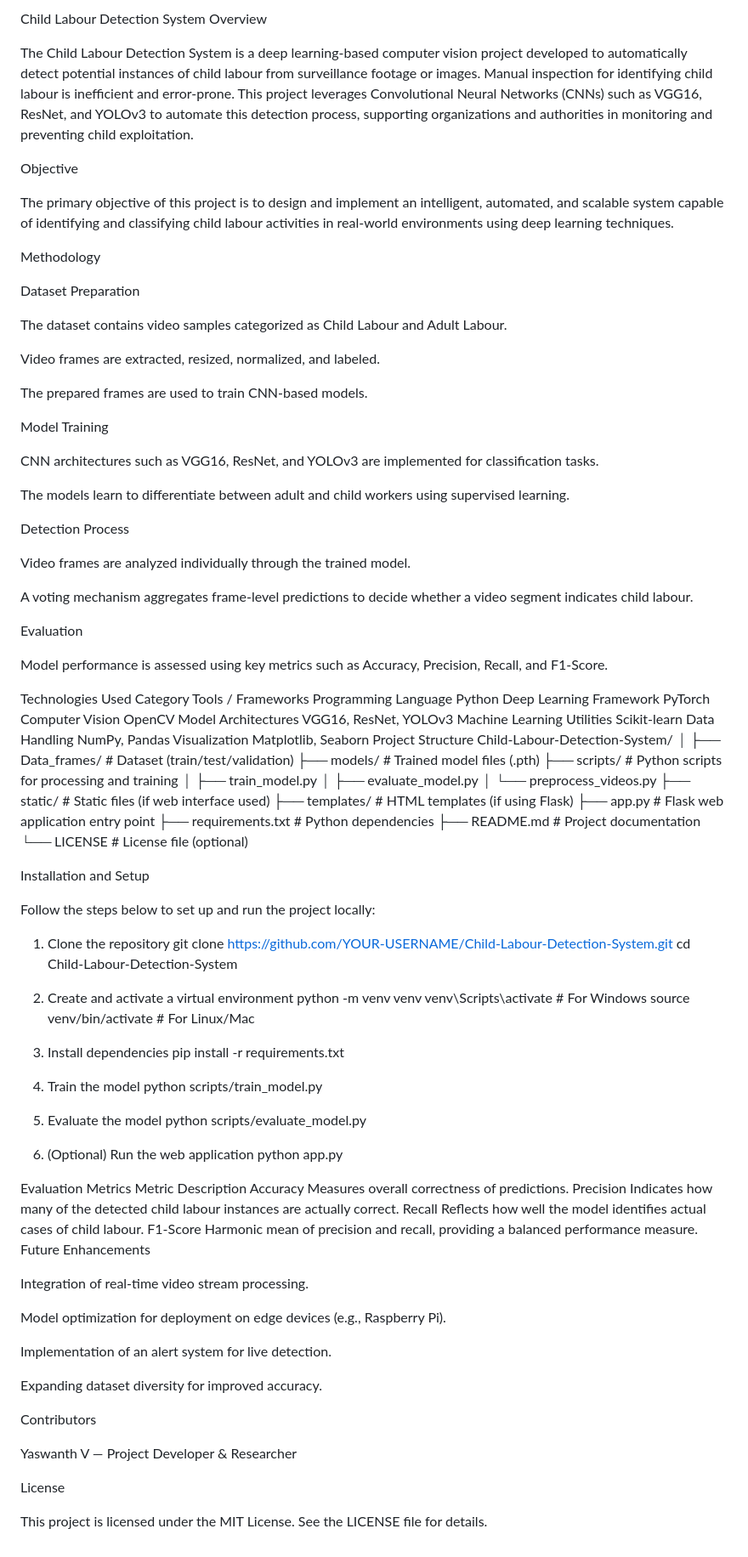
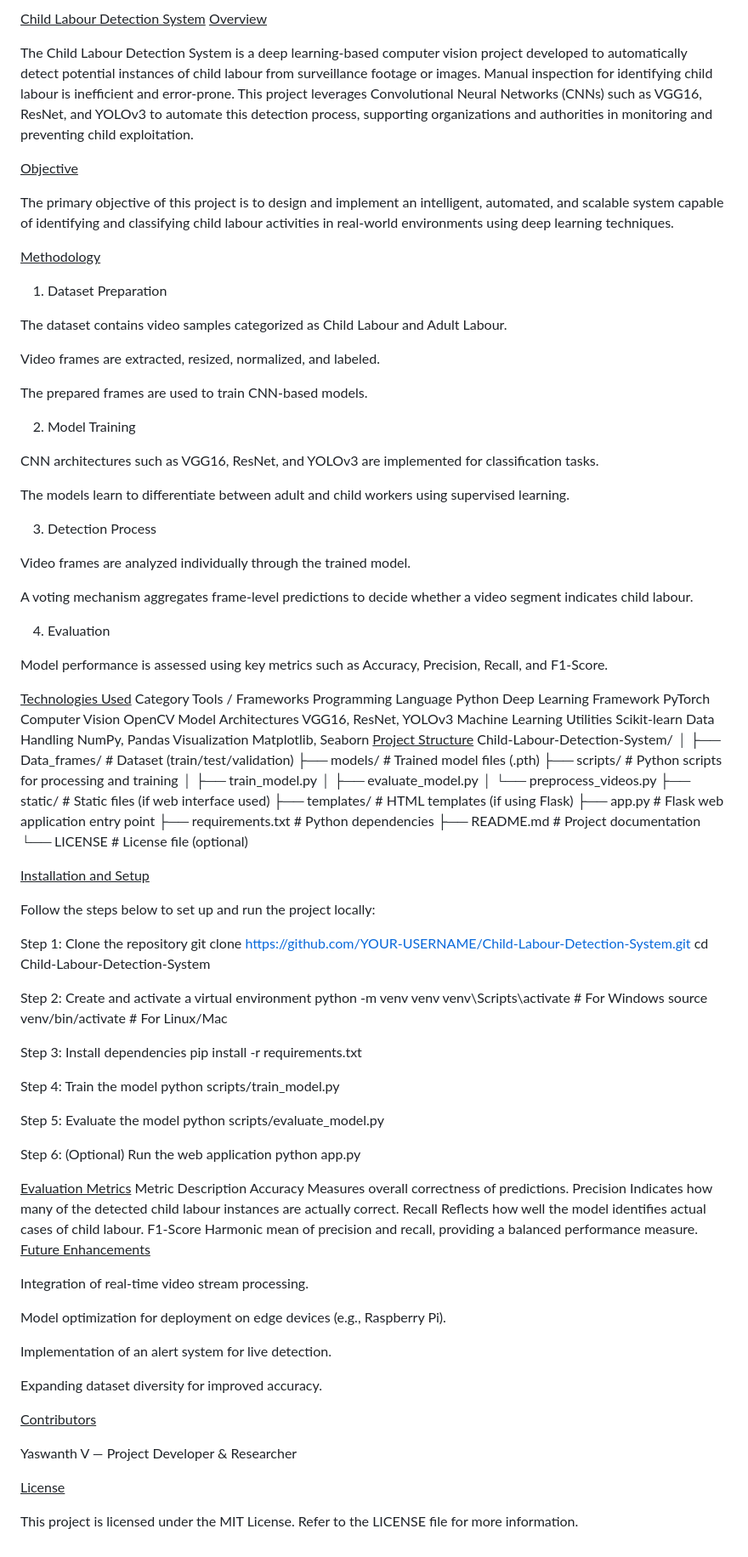
Before and after one commit to yaswanth63796/AIML-Project, a Markdown page: README.md, the part around the change. Shown at 85% size. Rendered like a GitHub page.

```diff
--- a/README.md
+++ b/README.md
@@ -1,15 +1,14 @@
-Child Labour Detection System
-Overview
+<u>Child Labour Detection System</u>
+<u>Overview</u>
 
 The Child Labour Detection System is a deep learning-based computer vision project developed to automatically detect potential instances of child labour from surveillance footage or images. Manual inspection for identifying child labour is inefficient and error-prone. This project leverages Convolutional Neural Networks (CNNs) such as VGG16, ResNet, and YOLOv3 to automate this detection process, supporting organizations and authorities in monitoring and preventing child exploitation.
 
-Objective
+<u>Objective</u>
 
 The primary objective of this project is to design and implement an intelligent, automated, and scalable system capable of identifying and classifying child labour activities in real-world environments using deep learning techniques.
 
-Methodology
-
-Dataset Preparation
+<u>Methodology</u>
+1. Dataset Preparation
 
 The dataset contains video samples categorized as Child Labour and Adult Labour.
 
@@ -17,23 +16,23 @@ Video frames are extracted, resized, normalized, and labeled.
 
 The prepared frames are used to train CNN-based models.
 
-Model Training
+2. Model Training
 
 CNN architectures such as VGG16, ResNet, and YOLOv3 are implemented for classification tasks.
 
 The models learn to differentiate between adult and child workers using supervised learning.
 
-Detection Process
+3. Detection Process
 
 Video frames are analyzed individually through the trained model.
 
 A voting mechanism aggregates frame-level predictions to decide whether a video segment indicates child labour.
 
-Evaluation
+4. Evaluation
 
 Model performance is assessed using key metrics such as Accuracy, Precision, Recall, and F1-Score.
 
-Technologies Used
+<u>Technologies Used</u>
 Category	Tools / Frameworks
 Programming Language	Python
 Deep Learning Framework	PyTorch
@@ -42,7 +41,7 @@ Model Architectures	VGG16, ResNet, YOLOv3
 Machine Learning Utilities	Scikit-learn
 Data Handling	NumPy, Pandas
 Visualization	Matplotlib, Seaborn
-Project Structure
+<u>Project Structure</u>
 Child-Labour-Detection-System/
 │
 ├── Data_frames/                # Dataset (train/test/validation)
@@ -58,38 +57,38 @@ Child-Labour-Detection-System/
 ├── README.md                    # Project documentation
 └── LICENSE                      # License file (optional)
 
-Installation and Setup
+<u>Installation and Setup</u>
 
 Follow the steps below to set up and run the project locally:
 
-1. Clone the repository
+Step 1: Clone the repository
 git clone https://github.com/YOUR-USERNAME/Child-Labour-Detection-System.git
 cd Child-Labour-Detection-System
 
-2. Create and activate a virtual environment
+Step 2: Create and activate a virtual environment
 python -m venv venv
 venv\Scripts\activate      # For Windows
 source venv/bin/activate   # For Linux/Mac
 
-3. Install dependencies
+Step 3: Install dependencies
 pip install -r requirements.txt
 
-4. Train the model
+Step 4: Train the model
 python scripts/train_model.py
 
-5. Evaluate the model
+Step 5: Evaluate the model
 python scripts/evaluate_model.py
 
-6. (Optional) Run the web application
+Step 6: (Optional) Run the web application
 python app.py
 
-Evaluation Metrics
+<u>Evaluation Metrics</u>
 Metric	Description
 Accuracy	Measures overall correctness of predictions.
 Precision	Indicates how many of the detected child labour instances are actually correct.
 Recall	Reflects how well the model identifies actual cases of child labour.
 F1-Score	Harmonic mean of precision and recall, providing a balanced performance measure.
-Future Enhancements
+<u>Future Enhancements</u>
 
 Integration of real-time video stream processing.
 
@@ -99,12 +98,12 @@ Implementation of an alert system for live detection.
 
 Expanding dataset diversity for improved accuracy.
 
-Contributors
+<u>Contributors</u>
 
 Yaswanth V — Project Developer & Researcher
 
-License
+<u>License</u>
 
 This project is licensed under the MIT License.
-See the LICENSE
- file for details.
+Refer to the LICENSE
+ file for more information.
```
